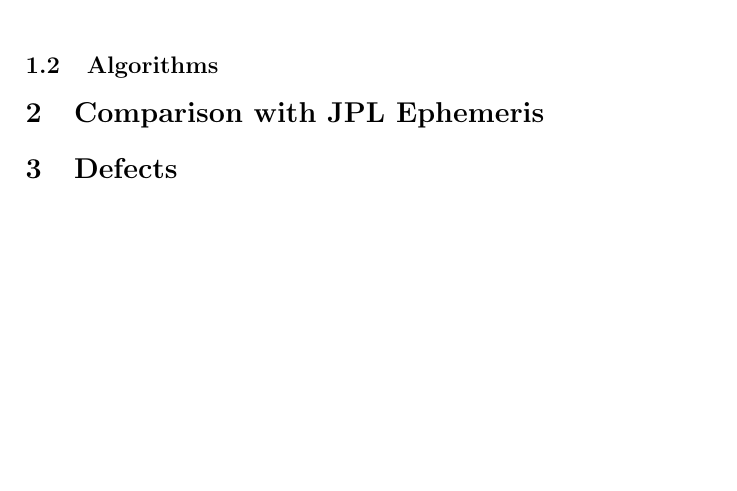
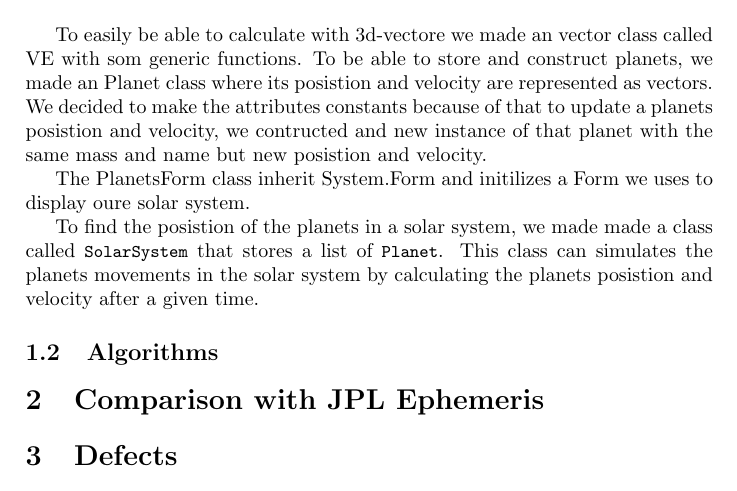
Before and after one commit to tailcalled/ChillaxGruppen, a LaTeX document (PoP/g11/11g.tex): part of the page, cut at the place of the change. Compiled offline with pdfLaTeX.

Commit message:
architecture of prgram add to .tex fil.

```diff
--- a/PoP/g11/11g.tex
+++ b/PoP/g11/11g.tex
@@ -24,6 +24,15 @@ Figure \ref{uml} shows the UML diagram we made for this task.
 \label{uml}
 \end{figure}
 
+To easily be able to calculate with 3d-vectore we made an vector class called VE with som generic functions.
+To be able to store and construct planets, we made an Planet class where its posistion and velocity are represented as vectors. We decided to make the attributes constants because of that to update a planets posistion and velocity, we contructed and new instance of that planet with the same mass and name but new posistion and velocity.
+
+The PlanetsForm class inherit System.Form and initilizes a Form we uses to display oure solar system.
+
+
+To find the posistion of the planets in a solar system, we made made a class called \code|SolarSystem| that stores a list of \code|Planet|. This class can simulates the planets movements in the solar system by calculating the planets posistion and velocity after a given time.
+
+
 \subsection{Algorithms}
 
 
```
Also changed, not shown: 1 other file.
